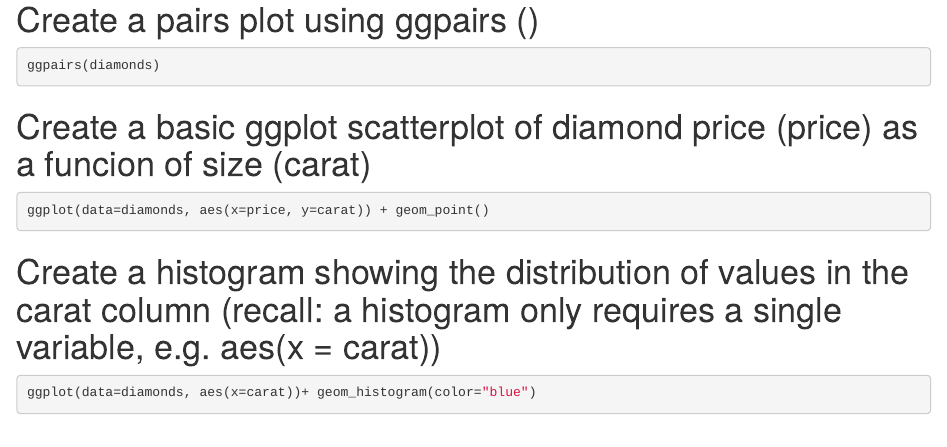
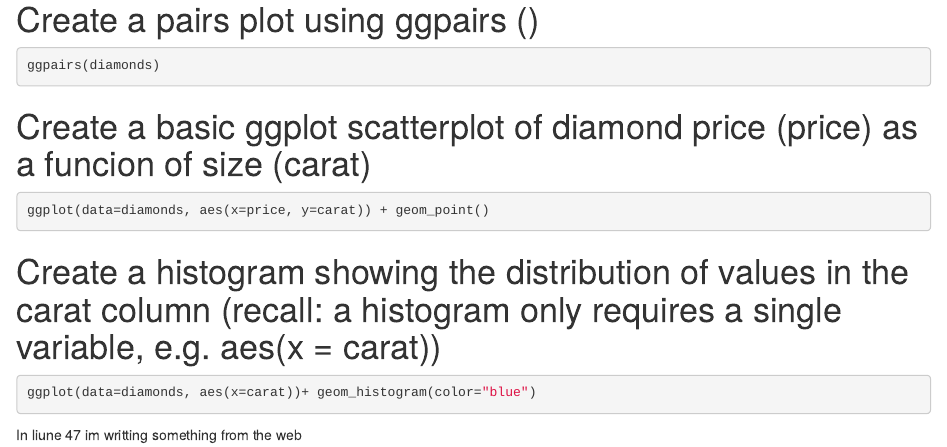
Before and after one commit to javipatron/eds212-day4-activities, an R Markdown document (Day_4_task.Rmd): the page in a window 1100 px wide, from 400 px down. Rendered offline with R 4.5, knitr and Pandoc, with nearby package versions; the code chunks are not run, so their results and figures are left out.

Commit message:
Update Day_4_task.Rmd
option for a commit line on the web

````diff
--- a/Day_4_task.Rmd
+++ b/Day_4_task.Rmd
@@ -42,3 +42,6 @@ ggplot(data=diamonds, aes(x=price, y=carat)) + geom_point()
 ```{r}
 ggplot(data=diamonds, aes(x=carat))+ geom_histogram(color="blue")
 ```
+
+
+In liune 47 im writting something from the web
````
